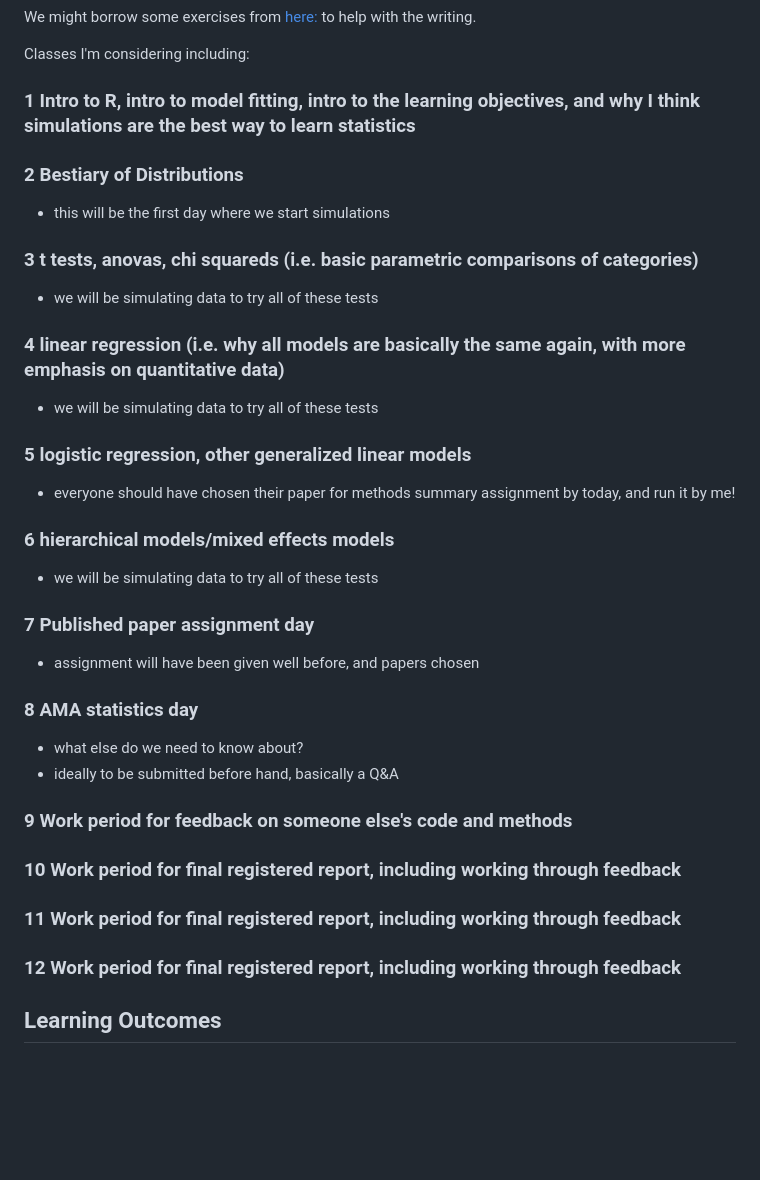
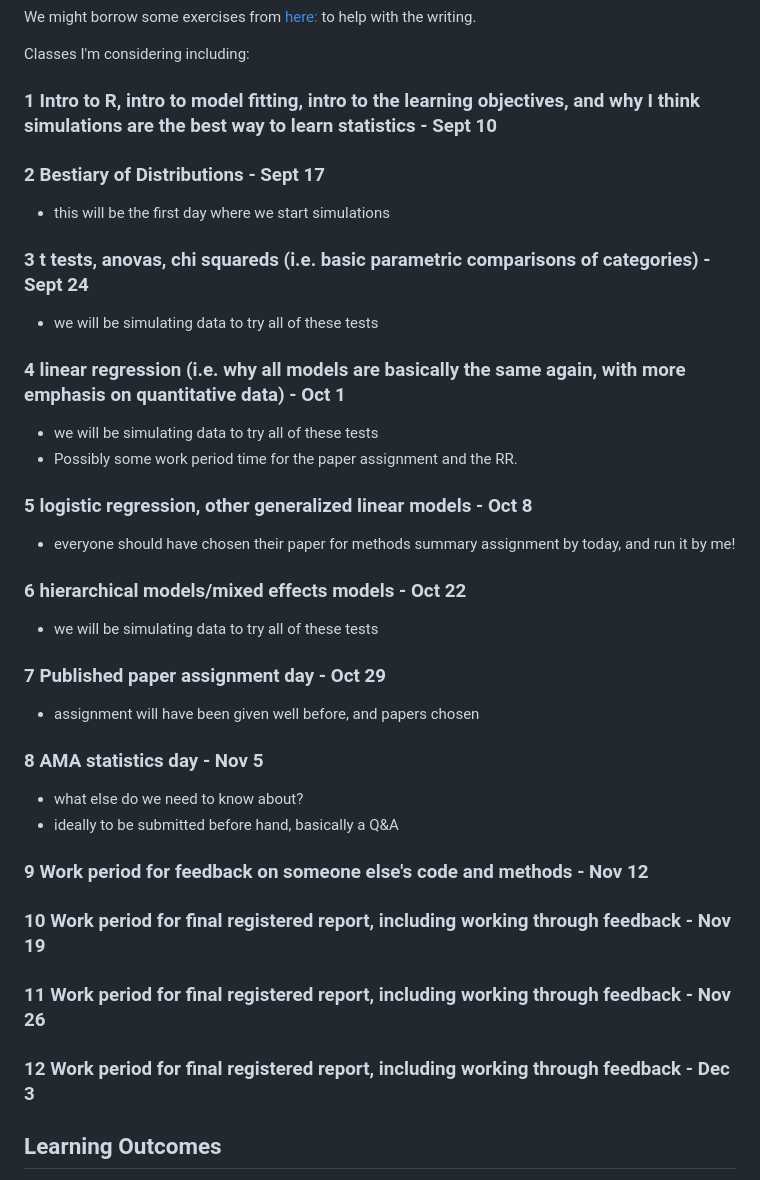
Before and after one commit to erynmcfarlane/GraduateStatsClass, a Markdown page: README.md, the part around the change. Rendered like a GitHub page; blank space fills up the shorter version.

```diff
--- a/README.md
+++ b/README.md
@@ -14,37 +14,38 @@ to help with the writing.
 
 Classes I'm considering including:
 
-### 1 Intro to R, intro to model fitting, intro to the learning objectives, and why I think simulations are the best way to learn statistics
+### 1 Intro to R, intro to model fitting, intro to the learning objectives, and why I think simulations are the best way to learn statistics - Sept 10
 
-### 2 Bestiary of Distributions
+### 2 Bestiary of Distributions - Sept 17
 - this will be the first day where we start simulations
 
-### 3 t tests, anovas, chi squareds (i.e. basic parametric comparisons of categories)
+### 3 t tests, anovas, chi squareds (i.e. basic parametric comparisons of categories) - Sept 24
 - we will be simulating data to try all of these tests
 
-### 4 linear regression (i.e. why all models are basically the same again, with more emphasis on quantitative data)
+### 4 linear regression (i.e. why all models are basically the same again, with more emphasis on quantitative data) - Oct 1
+- we will be simulating data to try all of these tests
+- Possibly some work period time for the paper assignment and the RR.
+
+### 5 logistic regression, other generalized linear models - Oct 8
+ - everyone should have chosen their paper for methods summary assignment by today, and run it by me!
+
+### 6 hierarchical models/mixed effects models - Oct 22
 - we will be simulating data to try all of these tests
 
-### 5 logistic regression, other generalized linear models
- - everyone should have chosen their paper for methods summary assignment by today, and run it by me!
-
-### 6 hierarchical models/mixed effects models
-- we will be simulating data to try all of these tests
-
-### 7 Published paper assignment day
+### 7 Published paper assignment day - Oct 29
  - assignment will have been given well before, and papers chosen
 
-### 8 AMA statistics day
+### 8 AMA statistics day - Nov 5
  - what else do we need to know about?
 - ideally to be submitted before hand, basically a Q&A
 
-### 9 Work period for feedback on someone else's code and methods
+### 9 Work period for feedback on someone else's code and methods - Nov 12
 
-### 10 Work period for final registered report, including working through feedback
+### 10 Work period for final registered report, including working through feedback - Nov 19
 
-### 11 Work period for final registered report, including working through feedback
+### 11 Work period for final registered report, including working through feedback - Nov 26
 
-### 12 Work period for final registered report, including working through feedback
+### 12 Work period for final registered report, including working through feedback - Dec 3
 
 ## Learning Outcomes
 - General statistical literacy - can you read a paper and feel confident that you know what they did, or even better, how to do what they did?
```
